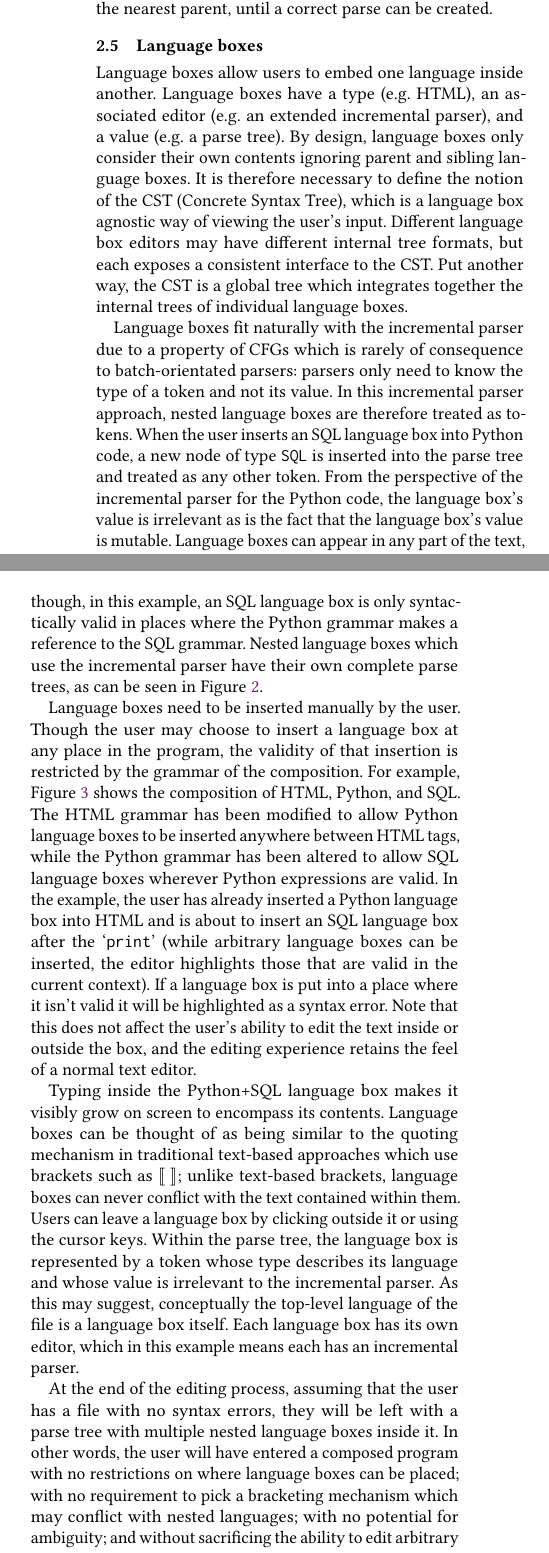
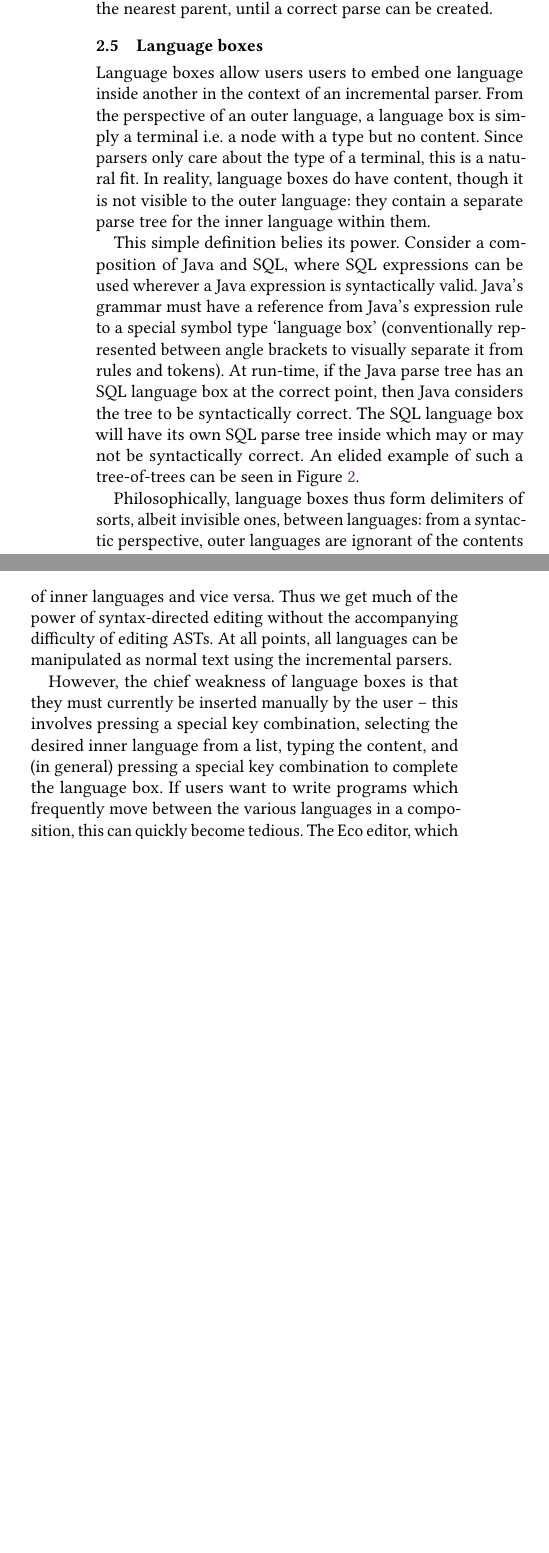
Before and after one commit to softdevteam/auto_lbox_paper, a LaTeX paper (auto_lbox.tex): two parts of the columns of page 3 of 13, joined at a grey line, cut so that both start at the same text, the shorter picture padded with empty space. Compiled offline with pdfLaTeX.

Commit message:
Whip the language boxes section.
I've cut this down and moved from a Python-based to a Java-based example.

```diff
--- a/auto_lbox.tex
+++ b/auto_lbox.tex
@@ -377,30 +377,24 @@ temporarily, to the nearest parent, until a correct parse can be created.
 
 \subsection{Language boxes}
 
-Language boxes allow users to embed one language inside another.  Language
-boxes have a type (e.g.~HTML), an associated editor (e.g.~an extended
-incremental parser), and a value (e.g.~a parse tree).  By design, language
-boxes only consider their own contents ignoring parent and sibling language
-boxes. It is therefore necessary to define the notion of the CST (Concrete
-Syntax Tree), which is a language box agnostic way of viewing the user's input.
-Different language box editors may have different internal tree formats, but
-each exposes a consistent interface to the CST.  Put another way, the CST is a
-global tree which integrates together the internal trees of individual language
-boxes.
+Language boxes allow users users to embed one language inside another in the
+context of an incremental parser. From the perspective of an outer language, a
+language box is simply a terminal i.e.~a node with a type but no content. Since
+parsers only care about the type of a terminal, this is a natural fit. In
+reality, language boxes do have content, though it is not visible to the outer
+language: they contain a separate parse tree for the inner language within
+them.
 
-Language boxes fit naturally with the incremental parser due to a property of
-CFGs which is rarely of consequence to batch-orientated parsers: parsers only
-need to know the type of a token and not its value. In this incremental parser
-approach, nested language boxes are therefore treated as tokens. When the user
-inserts an SQL language box into Python code, a new node of type \texttt{SQL}
-is inserted into the parse tree and treated as any other token. From the
-perspective of the incremental parser for the Python code, the language box's
-value is irrelevant as is the fact that the language box's value is mutable.
-Language boxes can appear in any part of the text, though, in this example, an
-SQL language box is only syntactically valid in places where the Python grammar
-makes a reference to the SQL grammar. Nested language boxes which use the
-incremental parser have their own complete parse trees, as can be seen in
-Figure~\ref{fig:lboxtree}.
+This simple definition belies its power. Consider a composition of Java and
+SQL, where SQL expressions can be used wherever a Java expression is
+syntactically valid. Java's grammar must have a reference from Java's
+expression rule to a special symbol type `language box' (conventionally
+represented between angle brackets to visually separate it from rules and
+tokens). At run-time, if the Java parse tree has an SQL language box at the
+correct point, then Java considers the tree to be syntactically correct. The
+SQL language box will have its own SQL parse tree inside which may or may not
+be syntactically correct. An elided example of such a tree-of-trees can be seen
+in Figure~\ref{fig:lboxtree}.
 
 \begin{figure}[t]
 \begin{center}
@@ -414,18 +409,10 @@ tree, which thus forms part of the wider \inputtree.}
 \end{center}
 \end{figure}
 
-Language boxes need to be inserted manually by the user. Though the user may
-choose to insert a language box at any place in the program, the validity of
-that insertion is restricted by the grammar of the composition. For example,
-Figure \ref{fig:langmenu} shows the composition of HTML, Python, and SQL.  The
-HTML grammar has been modified to allow Python language boxes to be inserted
-anywhere between HTML tags, while the Python grammar has been altered to allow
-SQL language boxes wherever Python expressions are valid.  In the example, the
-user has already inserted a Python language box into HTML and is about to
-insert an SQL language box after the `\texttt{print}' (while arbitrary language
-boxes can be inserted, the editor highlights those that are valid in the
-current context). If a language box is put into a place where it isn't valid it
-will be highlighted as a syntax error. Note that this does not affect the
-user's ability to edit the text inside or outside the box, and the editing
-experience retains the feel of a normal text editor.
+Philosophically, language boxes thus form delimiters of sorts, albeit invisible
+ones, between languages: from a syntactic perspective, outer languages are
+ignorant of the contents of inner languages and vice versa. Thus we get much of
+the power of syntax-directed editing without the accompanying difficulty of
+editing ASTs. At all points, all languages can be manipulated as normal text
+using the incremental parsers.
 
@@ -436,5 +419,7 @@ experience retains the feel of a normal text editor.
-knows about. Languages which \eco knows are valid in the current context are
-highlighted in bold to help guide the user.}
-\label{fig:langmenu}
-\end{center}
-\end{figure}
+However, the chief weakness of language boxes is that they must currently be
+inserted manually by the user -- this involves pressing a special key
+combination, selecting the desired inner language from a list, typing the
+content, and (in general) pressing a special key combination to complete the
+language box. If users want to write programs which frequently move between the
+various languages in a composition, this can quickly become tedious. The Eco
+editor, which is an implementation of an editor with language
@@ -441,25 +429,4 @@ highlighted in bold to help guide the user.}
 
-Typing inside the Python+SQL language box makes it visibly grow on screen to
-encompass its contents. Language boxes can be thought of
-as being similar to the quoting mechanism in traditional text-based approaches
-which use brackets such as $\llbracket~\rrbracket$; unlike text-based brackets,
-language boxes can never conflict with the text contained within them. Users can
-leave a language box by clicking outside it or using the cursor keys.
-Within the parse tree, the
-language box is represented by a token whose type describes its language and whose
-value is irrelevant to the incremental parser. As this may suggest, conceptually the top-level
-language of the file is a language box itself. Each language
-box has its own editor, which in this example means each has an incremental
-parser.
-
-At the end of the editing process, assuming that the user has a file with no syntax
-errors, they will be left with a parse tree with multiple nested language boxes inside
-it. In other words, the user will have entered a
-composed program with no restrictions on where language boxes can be placed; with no
-requirement to pick a bracketing mechanism which may conflict with nested
-languages; with no potential for ambiguity; and without sacrificing the ability
-to edit arbitrary portions of text (even those which happen to span multiple
-branches of a parse tree, or even those which span different language boxes).
 
 \section{Using errors to detect language boxes}
 \label{sec_finding_lbox_candidates}
```
Also changed, not shown: auto_lbox.tex (10 more changed lines).
